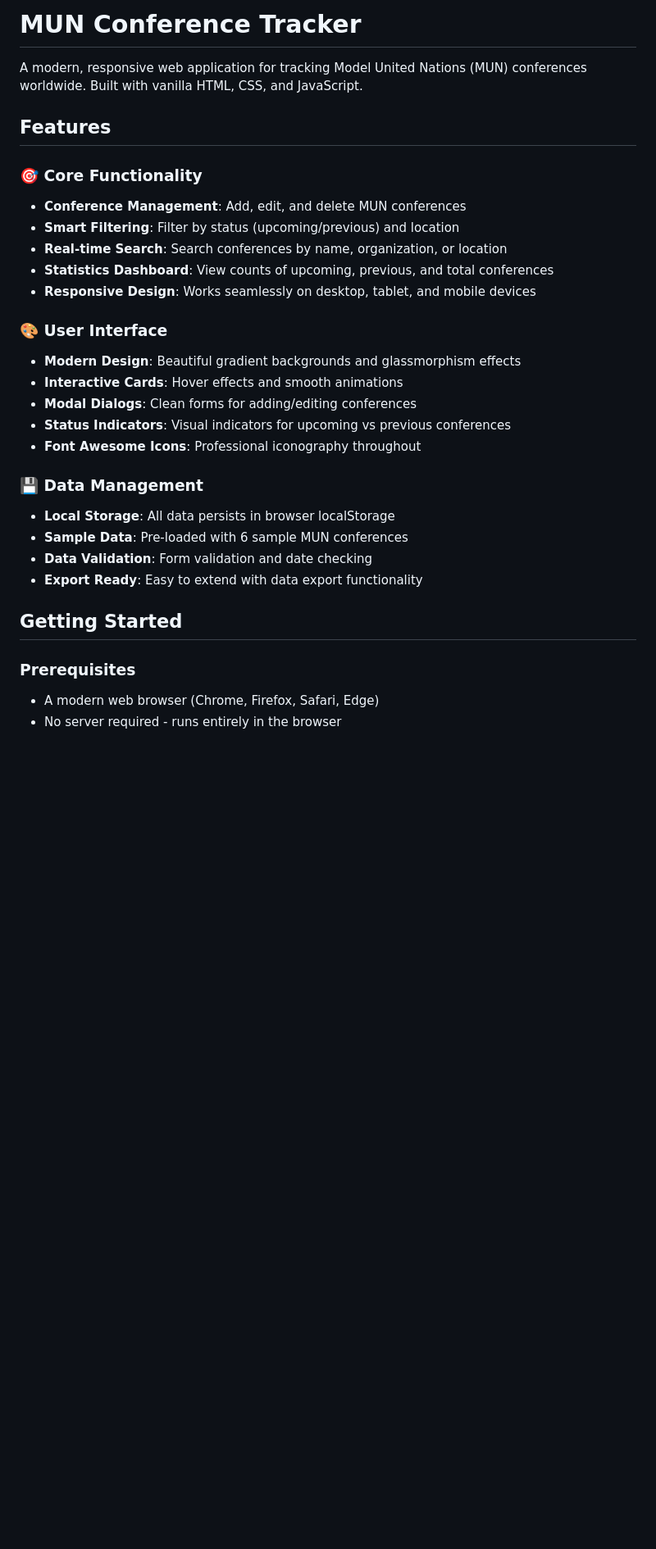
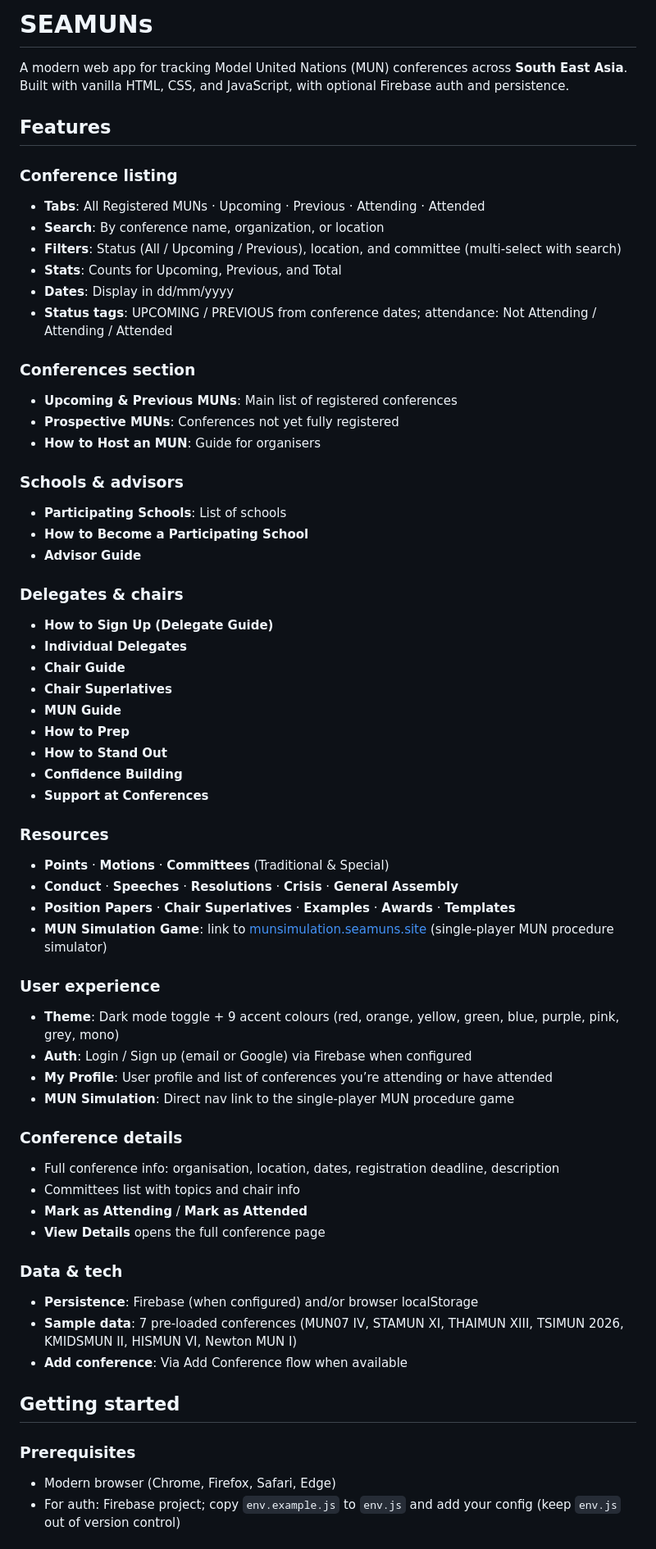
Before and after one commit to julsteretsluj/seamuns.site, a Markdown page: README.md, the part around one of its changes. Shown at 82% size. Drawn GitHub-style; blank space fills up the shorter version.

```diff
--- a/README.md
+++ b/README.md
@@ -1,32 +1,64 @@
-# MUN Conference Tracker
+# SEAMUNs
 
-A modern, responsive web application for tracking Model United Nations (MUN) conferences worldwide. Built with vanilla HTML, CSS, and JavaScript.
+A modern web app for tracking Model United Nations (MUN) conferences across **South East Asia**. Built with vanilla HTML, CSS, and JavaScript, with optional Firebase auth and persistence.
 
 ## Features
 
-### 🎯 Core Functionality
-- **Conference Management**: Add, edit, and delete MUN conferences
-- **Smart Filtering**: Filter by status (upcoming/previous) and location
-- **Real-time Search**: Search conferences by name, organization, or location
-- **Statistics Dashboard**: View counts of upcoming, previous, and total conferences
-- **Responsive Design**: Works seamlessly on desktop, tablet, and mobile devices
+### Conference listing
+- **Tabs**: All Registered MUNs · Upcoming · Previous · Attending · Attended
+- **Search**: By conference name, organization, or location
+- **Filters**: Status (All / Upcoming / Previous), location, and committee (multi-select with search)
+- **Stats**: Counts for Upcoming, Previous, and Total
+- **Dates**: Display in dd/mm/yyyy
+- **Status tags**: UPCOMING / PREVIOUS from conference dates; attendance: Not Attending / Attending / Attended
 
-### 🎨 User Interface
-- **Modern Design**: Beautiful gradient backgrounds and glassmorphism effects
-- **Interactive Cards**: Hover effects and smooth animations
-- **Modal Dialogs**: Clean forms for adding/editing conferences
-- **Status Indicators**: Visual indicators for upcoming vs previous conferences
-- **Font Awesome Icons**: Professional iconography throughout
+### Conferences section
+- **Upcoming & Previous MUNs**: Main list of registered conferences
+- **Prospective MUNs**: Conferences not yet fully registered
+- **How to Host an MUN**: Guide for organisers
 
-### 💾 Data Management
-- **Local Storage**: All data persists in browser localStorage
-- **Sample Data**: Pre-loaded with 6 sample MUN conferences
-- **Data Validation**: Form validation and date checking
-- **Export Ready**: Easy to extend with data export functionality
+### Schools & advisors
+- **Participating Schools**: List of schools
+- **How to Become a Participating School**
+- **Advisor Guide**
 
-## Getting Started
+### Delegates & chairs
+- **How to Sign Up (Delegate Guide)**
+- **Individual Delegates**
+- **Chair Guide**
+- **Chair Superlatives**
+- **MUN Guide**
+- **How to Prep**
+- **How to Stand Out**
+- **Confidence Building**
+- **Support at Conferences**
+
+### Resources
+- **Points** · **Motions** · **Committees** (Traditional & Special)
+- **Conduct** · **Speeches** · **Resolutions** · **Crisis** · **General Assembly**
+- **Position Papers** · **Chair Superlatives** · **Examples** · **Awards** · **Templates**
+- **MUN Simulation Game**: link to [munsimulation.seamuns.site](https://munsimulation.seamuns.site) (single-player MUN procedure simulator)
+
+### User experience
+- **Theme**: Dark mode toggle + 9 accent colours (red, orange, yellow, green, blue, purple, pink, grey, mono)
+- **Auth**: Login / Sign up (email or Google) via Firebase when configured
+- **My Profile**: User profile and list of conferences you’re attending or have attended
+- **MUN Simulation**: Direct nav link to the single-player MUN procedure game
+
+### Conference details
+- Full conference info: organisation, location, dates, registration deadline, description
+- Committees list with topics and chair info
+- **Mark as Attending** / **Mark as Attended**
+- **View Details** opens the full conference page
+
+### Data & tech
+- **Persistence**: Firebase (when configured) and/or browser localStorage
+- **Sample data**: 7 pre-loaded conferences (MUN07 IV, STAMUN XI, THAIMUN XIII, TSIMUN 2026, KMIDSMUN II, HISMUN VI, Newton MUN I)
+- **Add conference**: Via Add Conference flow when available
+
+## Getting started
 
 ### Prerequisites
-- A modern web browser (Chrome, Firefox, Safari, Edge)
-- No server required - runs entirely in the browser
+- Modern browser (Chrome, Firefox, Safari, Edge)
+- For auth: Firebase project; copy `env.example.js` to `env.js` and add your config (keep `env.js` out of version control)
 
```
Also changed, not shown: other parts of README.md (+44 -109 lines).
